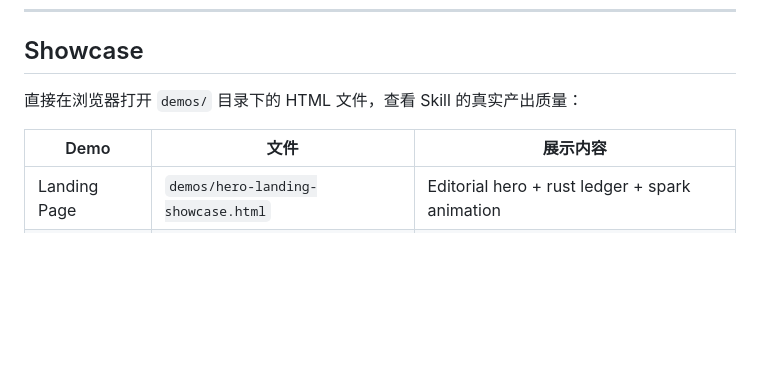
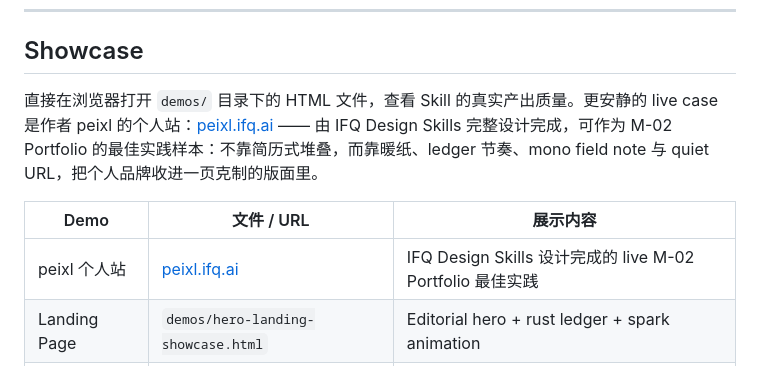
Before and after one commit to peixl/ifq-design-skills, a Markdown page: README.md, the part around the change. Rendered like a GitHub page; blank space fills up the shorter version.

Commit message:
feat: update showcase section in README for clarity and improved context; enhance demo descriptions

```diff
--- a/README.md
+++ b/README.md
@@ -446,10 +446,11 @@ npm run render:video -- path/to/film.html      # 渲染 MP4（需 ffmpeg + insta
 
 ## Showcase
 
-直接在浏览器打开 `demos/` 目录下的 HTML 文件，查看 Skill 的真实产出质量：
+直接在浏览器打开 `demos/` 目录下的 HTML 文件，查看 Skill 的真实产出质量。更安静的 live case 是作者 peixl 的个人站：[peixl.ifq.ai](http://peixl.ifq.ai/) —— 由 IFQ Design Skills 完整设计完成，可作为 M-02 Portfolio 的最佳实践样本：不靠简历式堆叠，而靠暖纸、ledger 节奏、mono field note 与 quiet URL，把个人品牌收进一页克制的版面里。
 
-| Demo | 文件 | 展示内容 |
+| Demo | 文件 / URL | 展示内容 |
 |------|------|---------|
+| peixl 个人站 | [peixl.ifq.ai](http://peixl.ifq.ai/) | IFQ Design Skills 设计完成的 live M-02 Portfolio 最佳实践 |
 | Landing Page | `demos/hero-landing-showcase.html` | Editorial hero + rust ledger + spark animation |
 | Dashboard | `demos/dashboard-showcase.html` | Command center + KPI strip + sparkline grid |
 | Slide Deck | `demos/deck-showcase.html` | 5-slide keynote + field-note colophon |
```
Also changed, not shown: README.en.md (+3 -2 lines).
